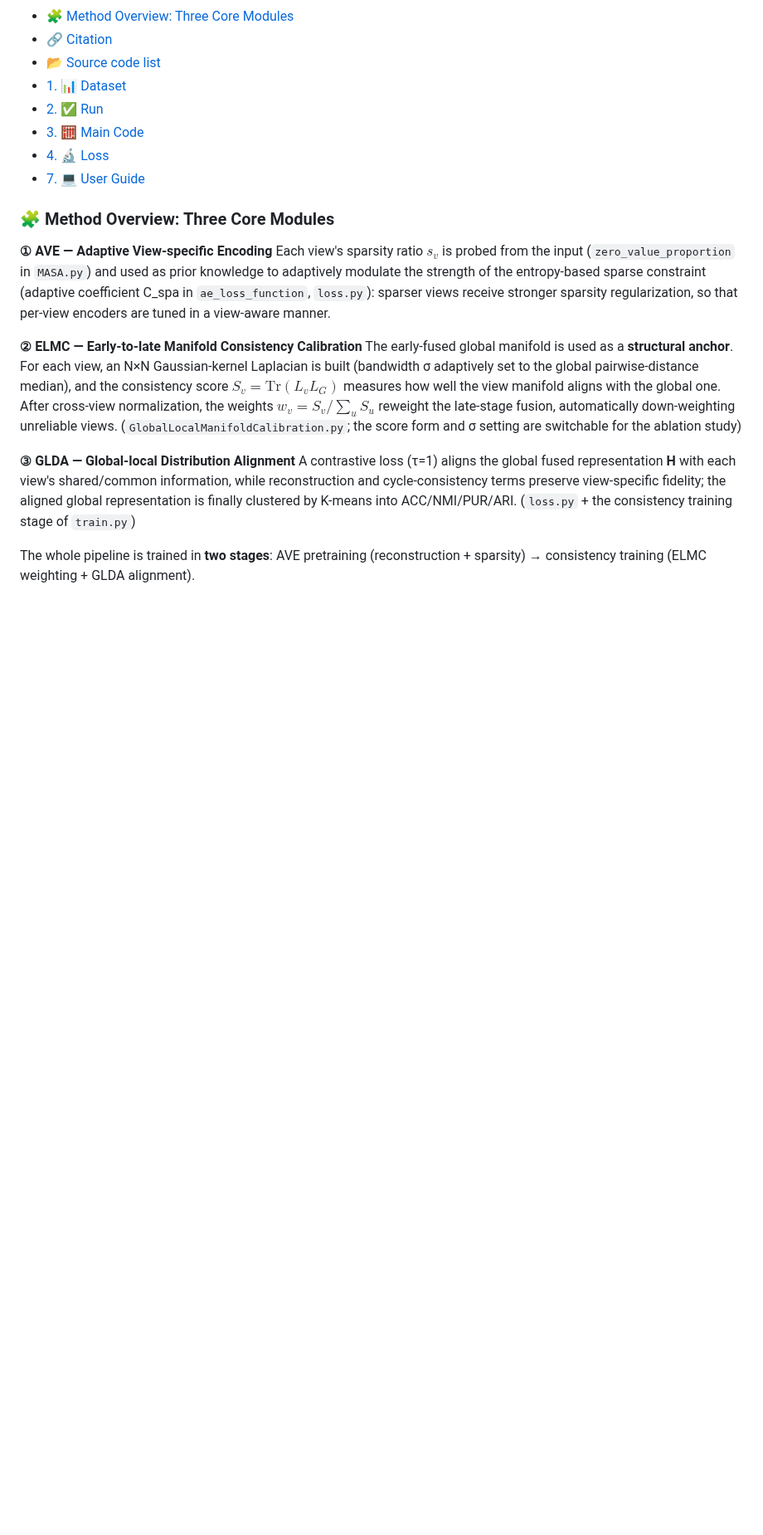
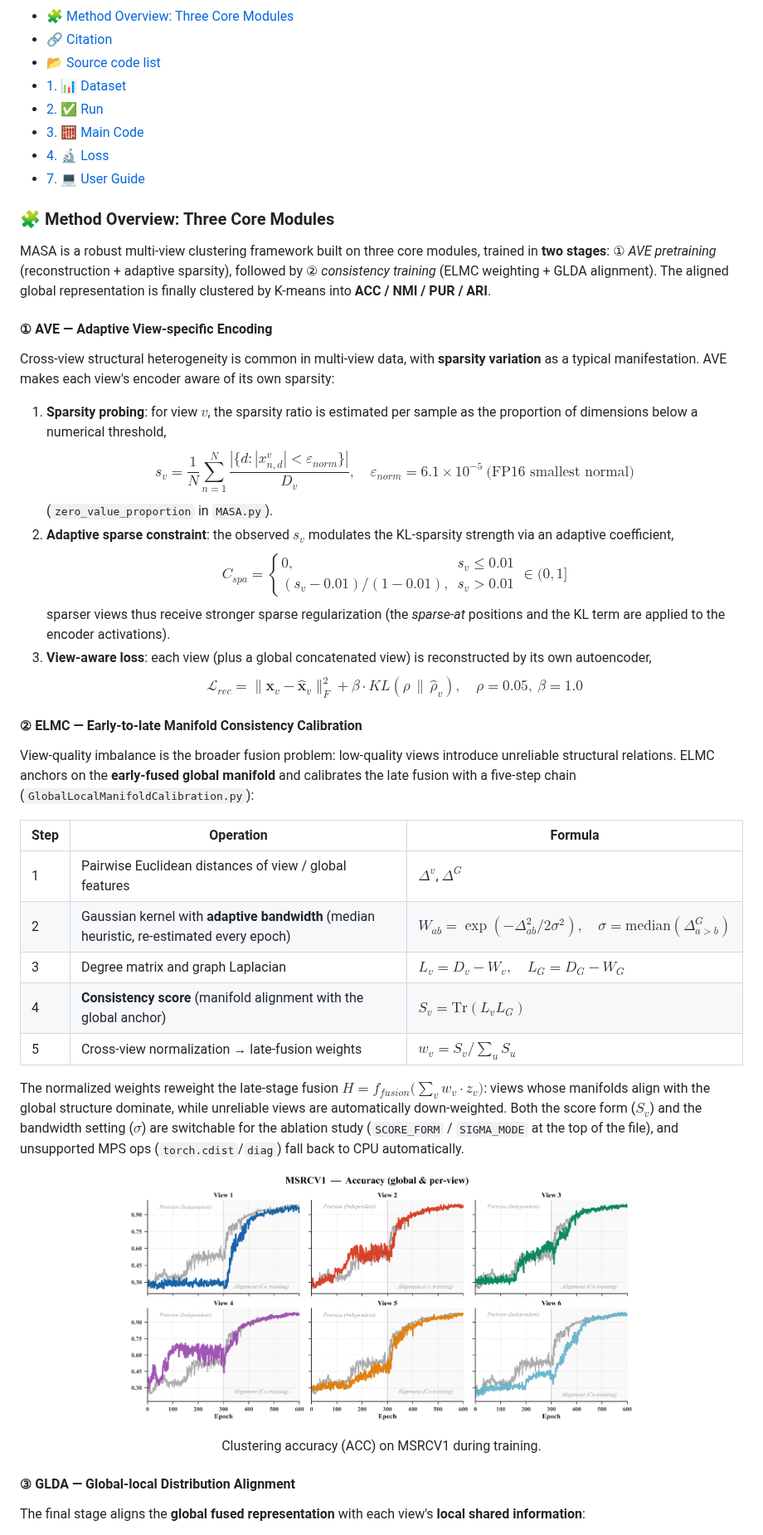
Before and after one commit to cleste-pome/MASA, a Markdown page: README.md, the part around one of its changes. Shown at 83% size. Rendered like a GitHub page; blank space fills up the shorter version.

Commit message:
Expand method section with full module descriptions and move acc figure into it

```diff
--- a/README.md
+++ b/README.md
@@ -52,13 +44,44 @@ Clustering accuracy (ACC) on MSRCV1.
 
 ### 🧩 Method Overview: Three Core Modules
 
-**① AVE — Adaptive View-specific Encoding**
-Each view's sparsity ratio $s_v$ is probed from the input (`zero_value_proportion` in `MASA.py`) and used as prior knowledge to adaptively modulate the strength of the entropy-based sparse constraint (adaptive coefficient C_spa in `ae_loss_function`, `loss.py`): sparser views receive stronger sparsity regularization, so that per-view encoders are tuned in a view-aware manner.
+MASA is a robust multi-view clustering framework built on three core modules, trained in **two stages**: ① *AVE pretraining* (reconstruction + adaptive sparsity), followed by ② *consistency training* (ELMC weighting + GLDA alignment). The aligned global representation is finally clustered by K-means into **ACC / NMI / PUR / ARI**.
 
-**② ELMC — Early-to-late Manifold Consistency Calibration**
-The early-fused global manifold is used as a **structural anchor**. For each view, an N×N Gaussian-kernel Laplacian is built (bandwidth σ adaptively set to the global pairwise-distance median), and the consistency score $S_v = \mathrm{Tr}(L_v L_G)$ measures how well the view manifold aligns with the global one. After cross-view normalization, the weights $w_v = S_v / \sum_u S_u$ reweight the late-stage fusion, automatically down-weighting unreliable views. (`GlobalLocalManifoldCalibration.py`; the score form and σ setting are switchable for the ablation study)
+#### ① AVE — Adaptive View-specific Encoding
 
-**③ GLDA — Global-local Distribution Alignment**
-A contrastive loss (τ=1) aligns the global fused representation **H** with each view's shared/common information, while reconstruction and cycle-consistency terms preserve view-specific fidelity; the aligned global representation is finally clustered by K-means into ACC/NMI/PUR/ARI. (`loss.py` + the consistency training stage of `train.py`)
+Cross-view structural heterogeneity is common in multi-view data, with **sparsity variation** as a typical manifestation. AVE makes each view's encoder aware of its own sparsity:
 
-The whole pipeline is trained in **two stages**: AVE pretraining (reconstruction + sparsity) → consistency training (ELMC weighting + GLDA alignment).
+1. **Sparsity probing**: for view $v$, the sparsity ratio is estimated per sample as the proportion of dimensions below a numerical threshold,
+   $$s_v = \frac{1}{N}\sum_{n=1}^{N}\frac{|\{d : |x_{n,d}^v| < \varepsilon_{norm}\}|}{D_v}, \quad \varepsilon_{norm} = 6.1\times10^{-5}\ \text{(FP16 smallest normal)}$$
+   (`zero_value_proportion` in `MASA.py`).
+2. **Adaptive sparse constraint**: the observed $s_v$ modulates the KL-sparsity strength via an adaptive coefficient,
+   $$C_{spa} = \begin{cases} 0, & s_v \le 0.01 \\ (s_v - 0.01)/(1 - 0.01), & s_v > 0.01 \end{cases} \in (0,1]$$
+   sparser views thus receive stronger sparse regularization (the *sparse-at* positions and the KL term are applied to the encoder activations).
+3. **View-aware loss**: each view (plus a global concatenated view) is reconstructed by its own autoencoder,
+   $$\mathcal{L}_{rec} = \|\mathbf{x}_v - \hat{\mathbf{x}}_v\|_F^2 + \beta \cdot KL(\rho \,\|\, \hat{\rho}_v), \quad \rho = 0.05,\ \beta = 1.0$$
+
+#### ② ELMC — Early-to-late Manifold Consistency Calibration
+
+View-quality imbalance is the broader fusion problem: low-quality views introduce unreliable structural relations. ELMC anchors on the **early-fused global manifold** and calibrates the late fusion with a five-step chain (`GlobalLocalManifoldCalibration.py`):
+
+| Step | Operation | Formula |
+|---|---|---|
+| 1 | Pairwise Euclidean distances of view / global features | $\Delta^v$, $\Delta^G$ |
+| 2 | Gaussian kernel with **adaptive bandwidth** (median heuristic, re-estimated every epoch) | $W_{ab} = \exp(-\Delta_{ab}^2 / 2\sigma^2),\quad \sigma = \mathrm{median}(\Delta^G_{a>b})$ |
+| 3 | Degree matrix and graph Laplacian | $L_v = D_v - W_v,\quad L_G = D_G - W_G$ |
+| 4 | **Consistency score** (manifold alignment with the global anchor) | $S_v = \mathrm{Tr}(L_v L_G)$ |
+| 5 | Cross-view normalization → late-fusion weights | $w_v = S_v / \sum_u S_u$ |
+
+The normalized weights reweight the late-stage fusion $H = f_{fusion}\big(\sum_v w_v \cdot z_v\big)$: views whose manifolds align with the global structure dominate, while unreliable views are automatically down-weighted. Both the score form ($S_v$) and the bandwidth setting ($\sigma$) are switchable for the ablation study (`SCORE_FORM` / `SIGMA_MODE` at the top of the file), and unsupported MPS ops (`torch.cdist`/`diag`) fall back to CPU automatically.
+
+<p align="center">
+  <img src="docs/MSRCV1_acc.png" alt="Clustering accuracy on MSRCV1" width="70%">
+</p>
+
+<p align="center">
+Clustering accuracy (ACC) on MSRCV1 during training.
+</p>
+
+#### ③ GLDA — Global-local Distribution Alignment
+
+The final stage aligns the **global fused representation** with each view's **local shared information**:
+
```
Also changed, not shown: other parts of README.md (+8 -8 lines).
